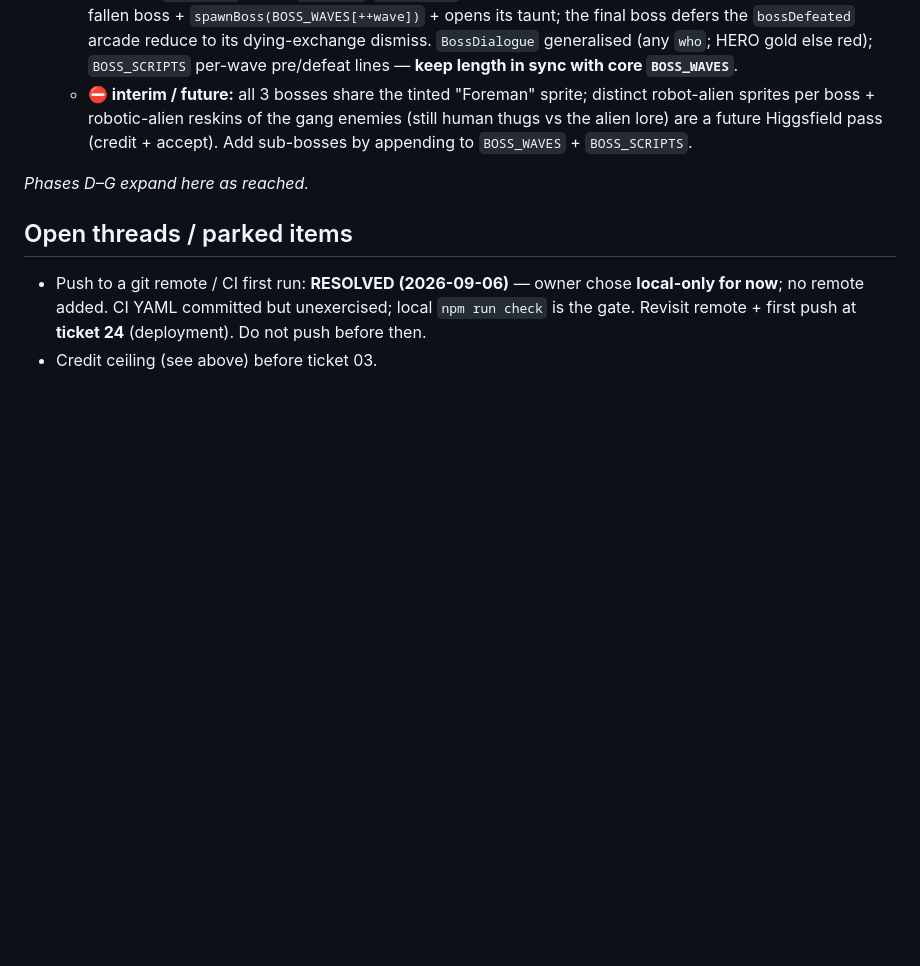
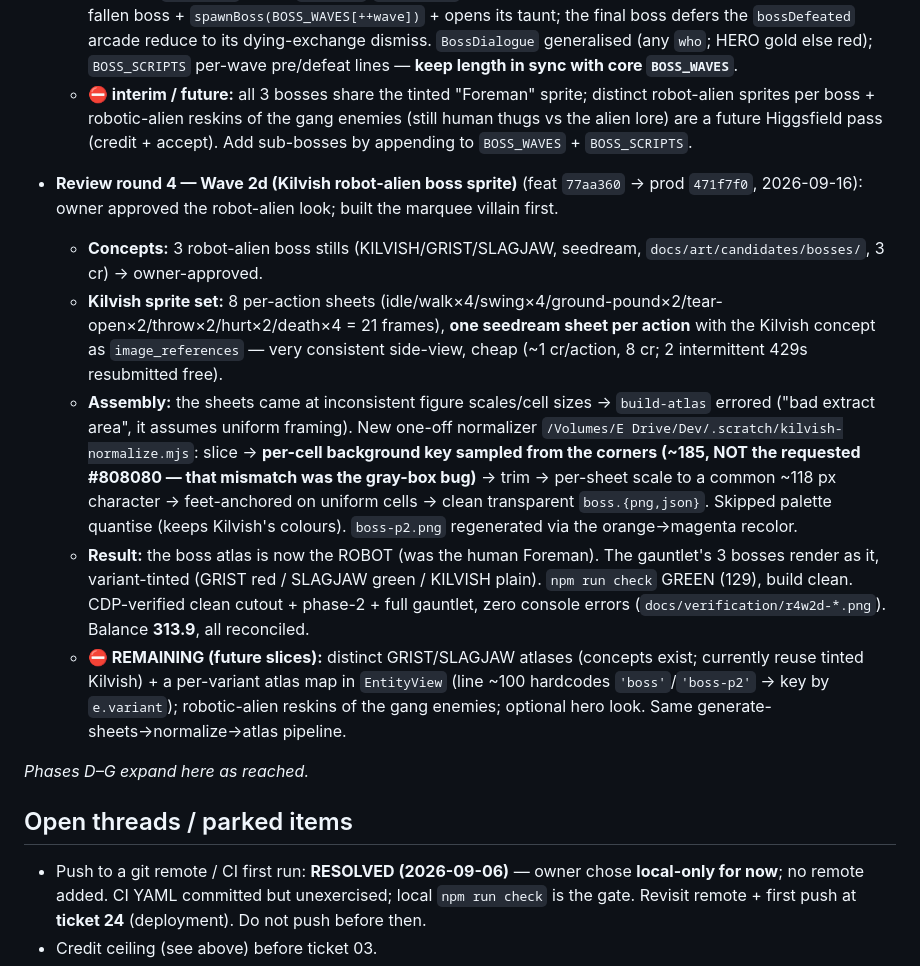
Before and after one commit to 007U5H4R/slag-city, a Markdown page: docs/build/LEDGER.md, the part around the change. GitHub-like rendering; blank space fills up the shorter version.

```diff
--- a/docs/build/LEDGER.md
+++ b/docs/build/LEDGER.md
@@ -630,6 +630,13 @@ All committed, CDP-verified locally + prod smoke green on https://slag-city.verc
   - **Adapter:** `GameScene` tracks `bossWave`/`bossActive`; on a sub-boss defeat-exchange dismiss it splices the fallen boss + `spawnBoss(BOSS_WAVES[++wave])` + opens its taunt; the final boss defers the `bossDefeated` arcade reduce to its dying-exchange dismiss. `BossDialogue` generalised (any `who`; HERO gold else red); `BOSS_SCRIPTS` per-wave pre/defeat lines — **keep length in sync with core `BOSS_WAVES`**.
   - **⛔ interim / future:** all 3 bosses share the tinted "Foreman" sprite; distinct robot-alien sprites per boss + robotic-alien reskins of the gang enemies (still human thugs vs the alien lore) are a future Higgsfield pass (credit + accept). Add sub-bosses by appending to `BOSS_WAVES` + `BOSS_SCRIPTS`.
 
+- **Review round 4 — Wave 2d (Kilvish robot-alien boss sprite)** (feat `77aa360` → prod `471f7f0`, 2026-09-16): owner approved the robot-alien look; built the marquee villain first.
+  - **Concepts:** 3 robot-alien boss stills (KILVISH/GRIST/SLAGJAW, seedream, `docs/art/candidates/bosses/`, 3 cr) → owner-approved.
+  - **Kilvish sprite set:** 8 per-action sheets (idle/walk×4/swing×4/ground-pound×2/tear-open×2/throw×2/hurt×2/death×4 = 21 frames), **one seedream sheet per action** with the Kilvish concept as `image_references` — very consistent side-view, cheap (~1 cr/action, 8 cr; 2 intermittent 429s resubmitted free).
+  - **Assembly:** the sheets came at inconsistent figure scales/cell sizes → `build-atlas` errored ("bad extract area", it assumes uniform framing). New one-off normalizer `/Volumes/E Drive/Dev/.scratch/kilvish-normalize.mjs`: slice → **per-cell background key sampled from the corners (~185, NOT the requested #808080 — that mismatch was the gray-box bug)** → trim → per-sheet scale to a common ~118 px character → feet-anchored on uniform cells → clean transparent `boss.{png,json}`. Skipped palette quantise (keeps Kilvish's colours). `boss-p2.png` regenerated via the orange→magenta recolor.
+  - **Result:** the boss atlas is now the ROBOT (was the human Foreman). The gauntlet's 3 bosses render as it, variant-tinted (GRIST red / SLAGJAW green / KILVISH plain). `npm run check` GREEN (129), build clean. CDP-verified clean cutout + phase-2 + full gauntlet, zero console errors (`docs/verification/r4w2d-*.png`). Balance **313.9**, all reconciled.
+  - **⛔ REMAINING (future slices):** distinct GRIST/SLAGJAW atlases (concepts exist; currently reuse tinted Kilvish) + a per-variant atlas map in `EntityView` (line ~100 hardcodes `'boss'`/`'boss-p2'` → key by `e.variant`); robotic-alien reskins of the gang enemies; optional hero look. Same generate-sheets→normalize→atlas pipeline.
+
 _Phases D–G expand here as reached._
 
 ## Open threads / parked items
```
Also changed, not shown: HANDOFF.md (+5 -1 lines).
